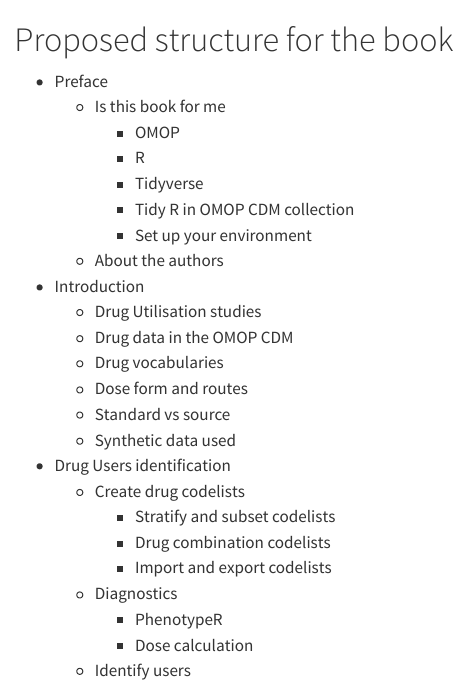
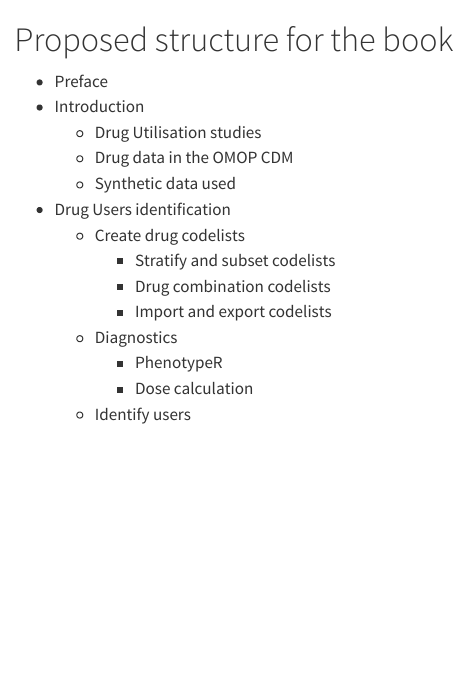
Before and after one commit to oxford-pharmacoepi/DrugUtilisation-in-OMOP-CDM, a Quarto document (structure.qmd): the page in a window 1100 px wide, from its top. Rendered offline with R 4.5, knitr and Pandoc in place of Quarto, with nearby package versions.

Commit message:
dus structure

```diff
--- a/structure.qmd
+++ b/structure.qmd
@@ -1,19 +1,9 @@
 # Proposed structure for the book
 
 -   Preface
-    -   Is this book for me
-        -   OMOP
-        -   R
-        -   Tidyverse
-        -   Tidy R in OMOP CDM collection
-        -   Set up your environment
-    -   About the authors
 -   Introduction
     -   Drug Utilisation studies
     -   Drug data in the OMOP CDM
-    -   Drug vocabularies
-    -   Dose form and routes
-    -   Standard vs source
     -   Synthetic data used
 -   Drug Users identification
     -   Create drug codelists
```
Also changed, not shown: index.qmd (+1 -1 lines), introduction/drug_data_omop.qmd (+6 -2 lines), introduction/drug_utilisation_studies.qmd (added, +1 -0 lines).
